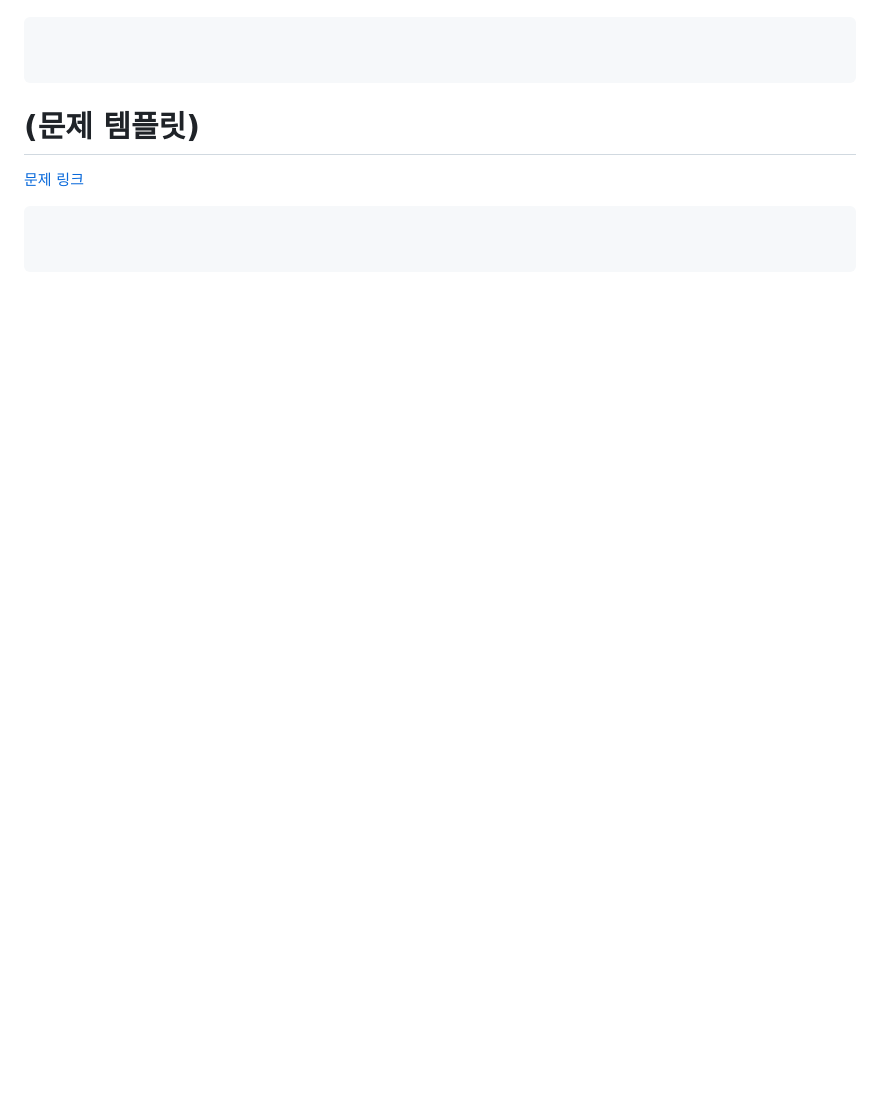
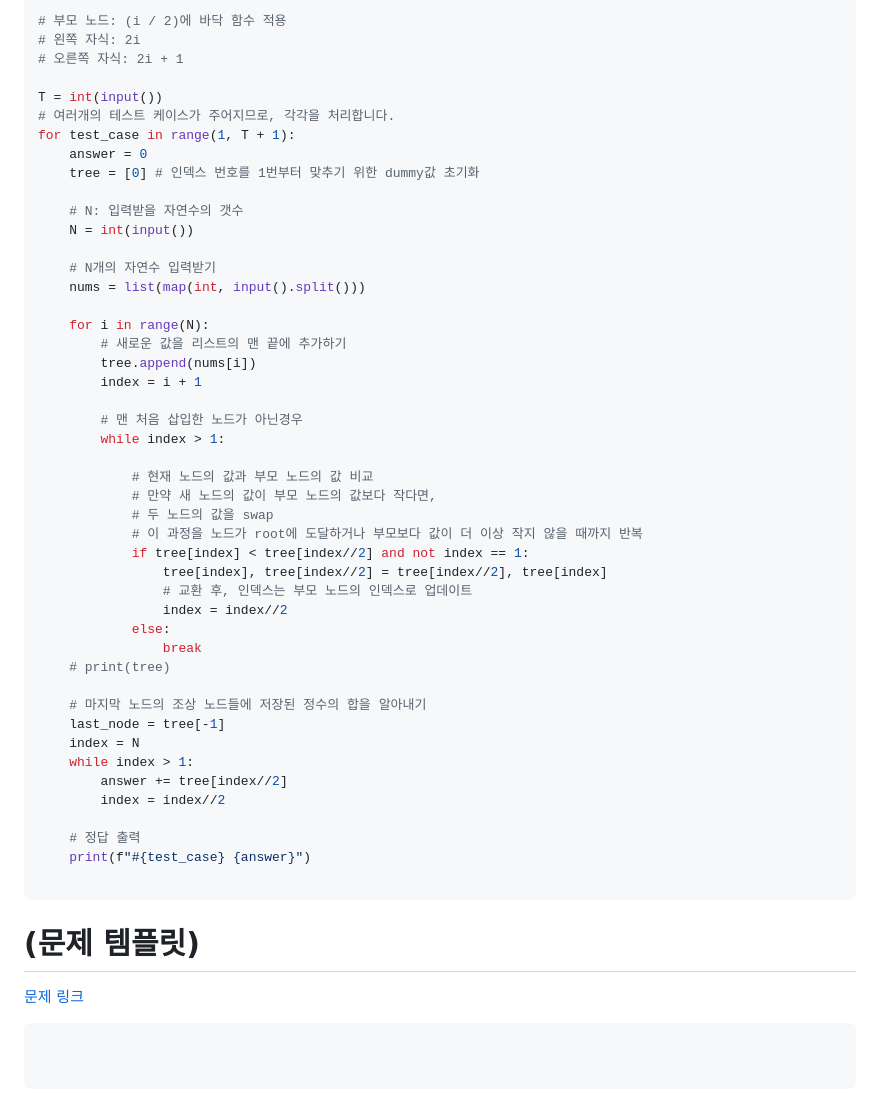
Before and after one commit to dngur521/blog, a Markdown page: blog/[20250901]_[각종 문제들]_[python]_[]_[SW Expert Academy]_[].md, the part around the change printed below. GitHub-like rendering; blank space fills up the shorter version.

Commit message:
이진 힙 업로드

````diff
--- a/blog/[20250901]_[각종 문제들]_[python]_[]_[SW Expert Academy]_[].md
+++ b/blog/[20250901]_[각종 문제들]_[python]_[]_[SW Expert Academy]_[].md
@@ -739,5 +739,49 @@ for test_case in range(1, T + 1):
 ```python
+# 부모 노드: (i / 2)에 바닥 함수 적용
+# 왼쪽 자식: 2i
+# 오른쪽 자식: 2i + 1
 
+T = int(input())
+# 여러개의 테스트 케이스가 주어지므로, 각각을 처리합니다.
+for test_case in range(1, T + 1):
+    answer = 0
+    tree = [0] # 인덱스 번호를 1번부터 맞추기 위한 dummy값 초기화
+
+    # N: 입력받을 자연수의 갯수
+    N = int(input())
+
+    # N개의 자연수 입력받기
+    nums = list(map(int, input().split()))
+
+    for i in range(N):
+        # 새로운 값을 리스트의 맨 끝에 추가하기
+        tree.append(nums[i])
+        index = i + 1
+
+        # 맨 처음 삽입한 노드가 아닌경우
+        while index > 1:
+
+            # 현재 노드의 값과 부모 노드의 값 비교
+            # 만약 새 노드의 값이 부모 노드의 값보다 작다면,
+            # 두 노드의 값을 swap
+            # 이 과정을 노드가 root에 도달하거나 부모보다 값이 더 이상 작지 않을 때까지 반복
+            if tree[index] < tree[index//2] and not index == 1:
+                tree[index], tree[index//2] = tree[index//2], tree[index]
+                # 교환 후, 인덱스는 부모 노드의 인덱스로 업데이트
+                index = index//2
+            else:
+                break
+    # print(tree)
+
+    # 마지막 노드의 조상 노드들에 저장된 정수의 합을 알아내기
+    last_node = tree[-1]
+    index = N
+    while index > 1:
+        answer += tree[index//2]
+        index = index//2
+
+    # 정답 출력
+    print(f"#{test_case} {answer}")
 
 ```
 
````
Also changed, not shown: other parts of blog/[20250901]_[각종 문제들]_[python]_[]_[SW Expert Academy]_[].md (+2 -2 lines).
